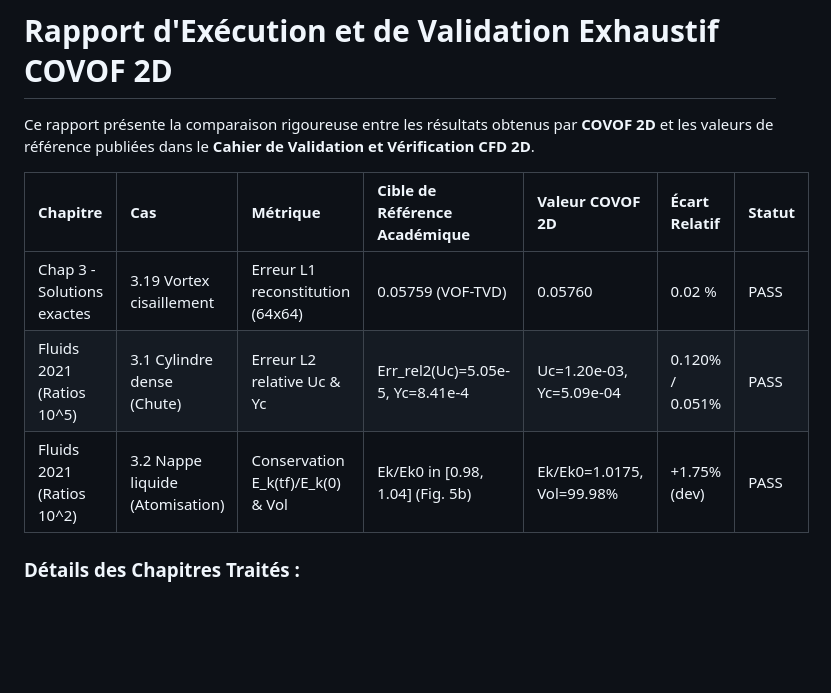
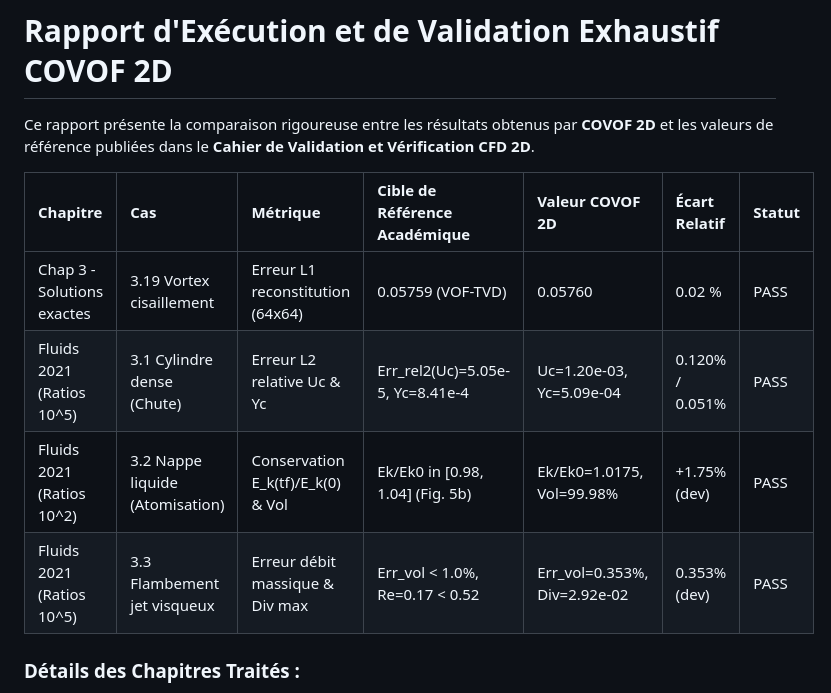
Before and after one commit to EL-I-Thiam/COVOF_2D-FORTRAN, a Markdown page: validation_summary.md, the part around the change. Rendered like a GitHub page; blank space fills up the shorter version.

```diff
--- a/validation_summary.md
+++ b/validation_summary.md
@@ -2,11 +2,12 @@
 
 Ce rapport présente la comparaison rigoureuse entre les résultats obtenus par **COVOF 2D** et les valeurs de référence publiées dans le **Cahier de Validation et Vérification CFD 2D**.
 
-| Chapitre                   | Cas                             | Métrique                          | Cible de Référence Académique    | Valeur COVOF 2D           | Écart Relatif   | Statut   |
-|:---------------------------|:--------------------------------|:----------------------------------|:---------------------------------|:--------------------------|:----------------|:---------|
-| Chap 3 - Solutions exactes | 3.19 Vortex cisaillement        | Erreur L1 reconstitution (64x64)  | 0.05759 (VOF-TVD)                | 0.05760                   | 0.02 %          | PASS     |
-| Fluids 2021 (Ratios 10^5)  | 3.1 Cylindre dense (Chute)      | Erreur L2 relative Uc & Yc        | Err_rel2(Uc)=5.05e-5, Yc=8.41e-4 | Uc=1.20e-03, Yc=5.09e-04  | 0.120% / 0.051% | PASS     |
-| Fluids 2021 (Ratios 10^2)  | 3.2 Nappe liquide (Atomisation) | Conservation E_k(tf)/E_k(0) & Vol | Ek/Ek0 in [0.98, 1.04] (Fig. 5b) | Ek/Ek0=1.0175, Vol=99.98% | +1.75% (dev)    | PASS     |
+| Chapitre                   | Cas                             | Métrique                          | Cible de Référence Académique    | Valeur COVOF 2D              | Écart Relatif   | Statut   |
+|:---------------------------|:--------------------------------|:----------------------------------|:---------------------------------|:-----------------------------|:----------------|:---------|
+| Chap 3 - Solutions exactes | 3.19 Vortex cisaillement        | Erreur L1 reconstitution (64x64)  | 0.05759 (VOF-TVD)                | 0.05760                      | 0.02 %          | PASS     |
+| Fluids 2021 (Ratios 10^5)  | 3.1 Cylindre dense (Chute)      | Erreur L2 relative Uc & Yc        | Err_rel2(Uc)=5.05e-5, Yc=8.41e-4 | Uc=1.20e-03, Yc=5.09e-04     | 0.120% / 0.051% | PASS     |
+| Fluids 2021 (Ratios 10^2)  | 3.2 Nappe liquide (Atomisation) | Conservation E_k(tf)/E_k(0) & Vol | Ek/Ek0 in [0.98, 1.04] (Fig. 5b) | Ek/Ek0=1.0175, Vol=99.98%    | +1.75% (dev)    | PASS     |
+| Fluids 2021 (Ratios 10^5)  | 3.3 Flambement jet visqueux     | Erreur débit massique & Div max   | Err_vol < 1.0%, Re=0.17 < 0.52   | Err_vol=0.353%, Div=2.92e-02 | 0.353% (dev)    | PASS     |
 
 ### Détails des Chapitres Traités :
 - **Chapitre 3** : Vérifications sur solutions exactes (Laplacien, Poiseuille stationnaire, Poiseuille Szymanski, Poiseuille viscosité variable exponentielle, Advection vortex avec cisaillement)
```
Also changed, not shown: docs/VALIDATION_GUIDE.md (+50 -0 lines), docs/figures/fig_cas3_3_viscous_jet_dual.png (added), 12 other files.
